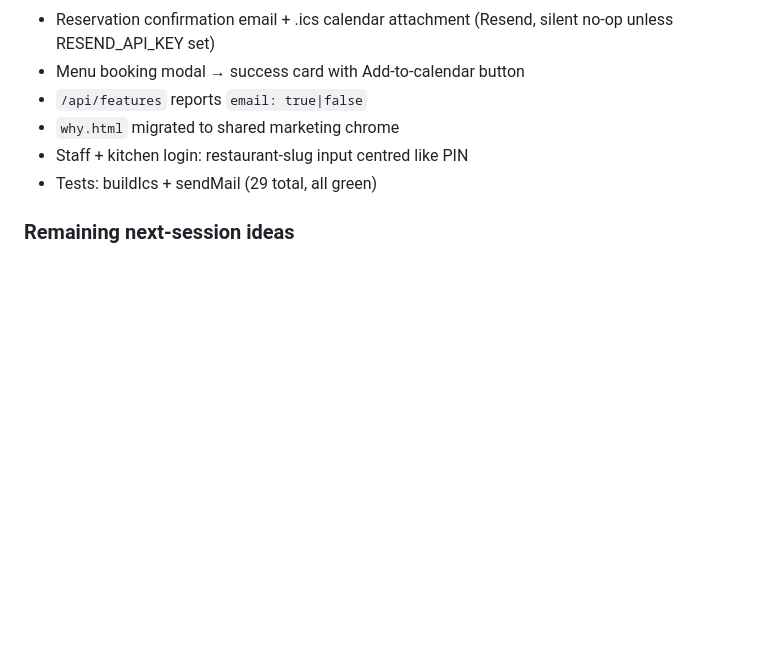
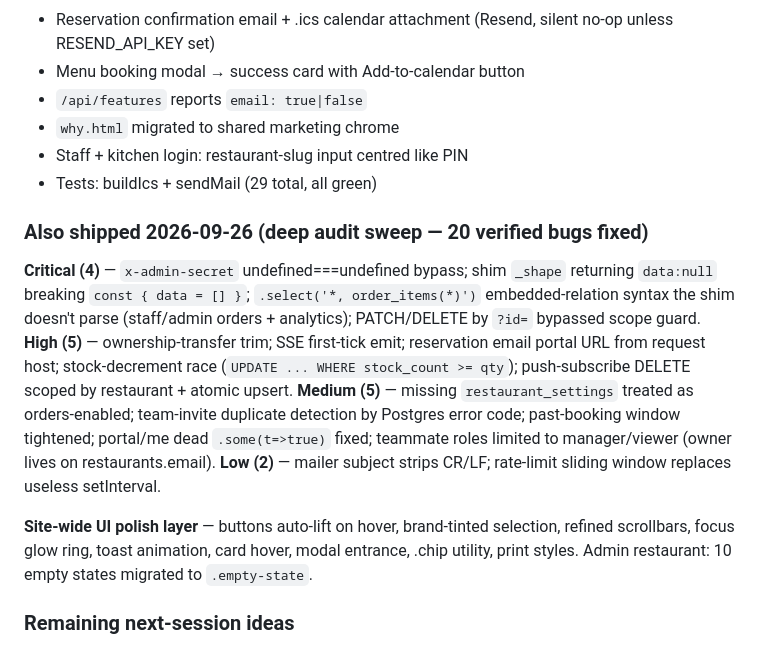
Before and after one commit to itachi71717/armenu, a Markdown page: NOTES_TODO.md, the part around the change. Rendered like a GitHub page; blank space fills up the shorter version.

Commit message:
docs: log the 20-bug audit sweep + UI polish in NOTES_TODO

```diff
--- a/NOTES_TODO.md
+++ b/NOTES_TODO.md
@@ -287,6 +287,14 @@ Pick the top item, do it, commit, push, tick it off here.
 - Staff + kitchen login: restaurant-slug input centred like PIN
 - Tests: buildIcs + sendMail (29 total, all green)
 
+### Also shipped 2026-09-26 (deep audit sweep — 20 verified bugs fixed)
+**Critical (4)** — `x-admin-secret` undefined===undefined bypass; shim `_shape` returning `data:null` breaking `const { data = [] }`; `.select('*, order_items(*)')` embedded-relation syntax the shim doesn't parse (staff/admin orders + analytics); PATCH/DELETE by `?id=` bypassed scope guard.
+**High (5)** — ownership-transfer trim; SSE first-tick emit; reservation email portal URL from request host; stock-decrement race (`UPDATE ... WHERE stock_count >= qty`); push-subscribe DELETE scoped by restaurant + atomic upsert.
+**Medium (5)** — missing `restaurant_settings` treated as orders-enabled; team-invite duplicate detection by Postgres error code; past-booking window tightened; portal/me dead `.some(t=>true)` fixed; teammate roles limited to manager/viewer (owner lives on restaurants.email).
+**Low (2)** — mailer subject strips CR/LF; rate-limit sliding window replaces useless setInterval.
+
+**Site-wide UI polish layer** — buttons auto-lift on hover, brand-tinted selection, refined scrollbars, focus glow ring, toast animation, card hover, modal entrance, .chip utility, print styles. Admin restaurant: 10 empty states migrated to `.empty-state`.
+
 ### Remaining next-session ideas
 - Adopt `.sk-line/.sk-card/.btn-spinner` in more places (portal, admin, staff, kitchen loading states).
 - Adopt `.empty-state` in more places.
```
